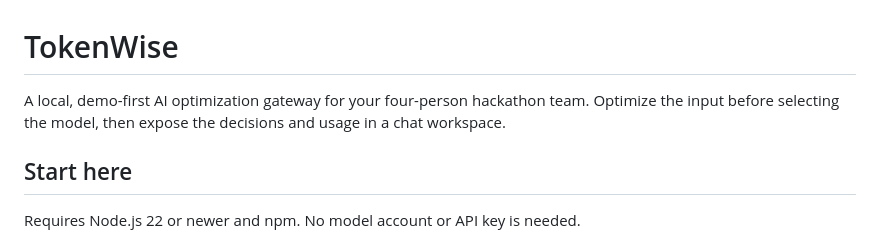
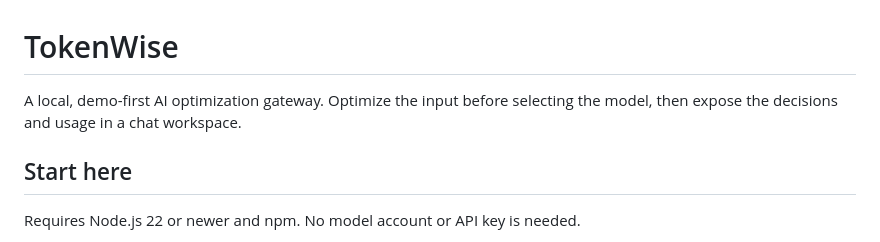
Before and after one commit to ankita-commits/hackathonTokens, a Markdown page: README.md, the part around the change. GitHub-like rendering.

Commit message:
Simplify README description
Removed 'for your four-person hackathon team' from the description.

```diff
--- a/README.md
+++ b/README.md
@@ -1,6 +1,6 @@
 # TokenWise
 
-A local, demo-first AI optimization gateway for your four-person hackathon team. Optimize the input before selecting the model, then expose the decisions and usage in a chat workspace.
+A local, demo-first AI optimization gateway. Optimize the input before selecting the model, then expose the decisions and usage in a chat workspace.
 
 ## Start here
 
```
